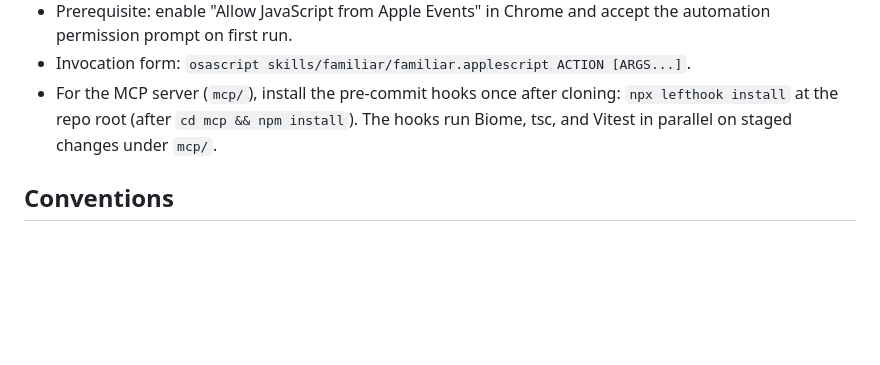
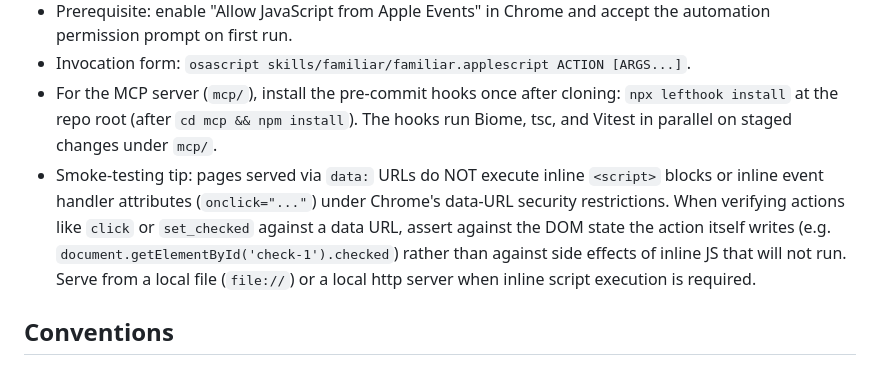
Before and after one commit to dominion525/familiar, a Markdown page: AGENTS.md, the part around the change. Drawn GitHub-style; blank space fills up the shorter version.

```diff
--- a/AGENTS.md
+++ b/AGENTS.md
@@ -36,6 +36,7 @@ even on pages with bot / WAF defenses that block headless / automated browsers.
   permission prompt on first run.
 - Invocation form: `osascript skills/familiar/familiar.applescript ACTION [ARGS...]`.
 - For the MCP server (`mcp/`), install the pre-commit hooks once after cloning: `npx lefthook install` at the repo root (after `cd mcp && npm install`). The hooks run Biome, tsc, and Vitest in parallel on staged changes under `mcp/`.
+- Smoke-testing tip: pages served via `data:` URLs do NOT execute inline `<script>` blocks or inline event handler attributes (`onclick="..."`) under Chrome's data-URL security restrictions. When verifying actions like `click` or `set_checked` against a data URL, assert against the DOM state the action itself writes (e.g. `document.getElementById('check-1').checked`) rather than against side effects of inline JS that will not run. Serve from a local file (`file://`) or a local http server when inline script execution is required.
 
 ## Conventions
 
```
Also changed, not shown: AGENTS.ja.md (+6 -0 lines).
